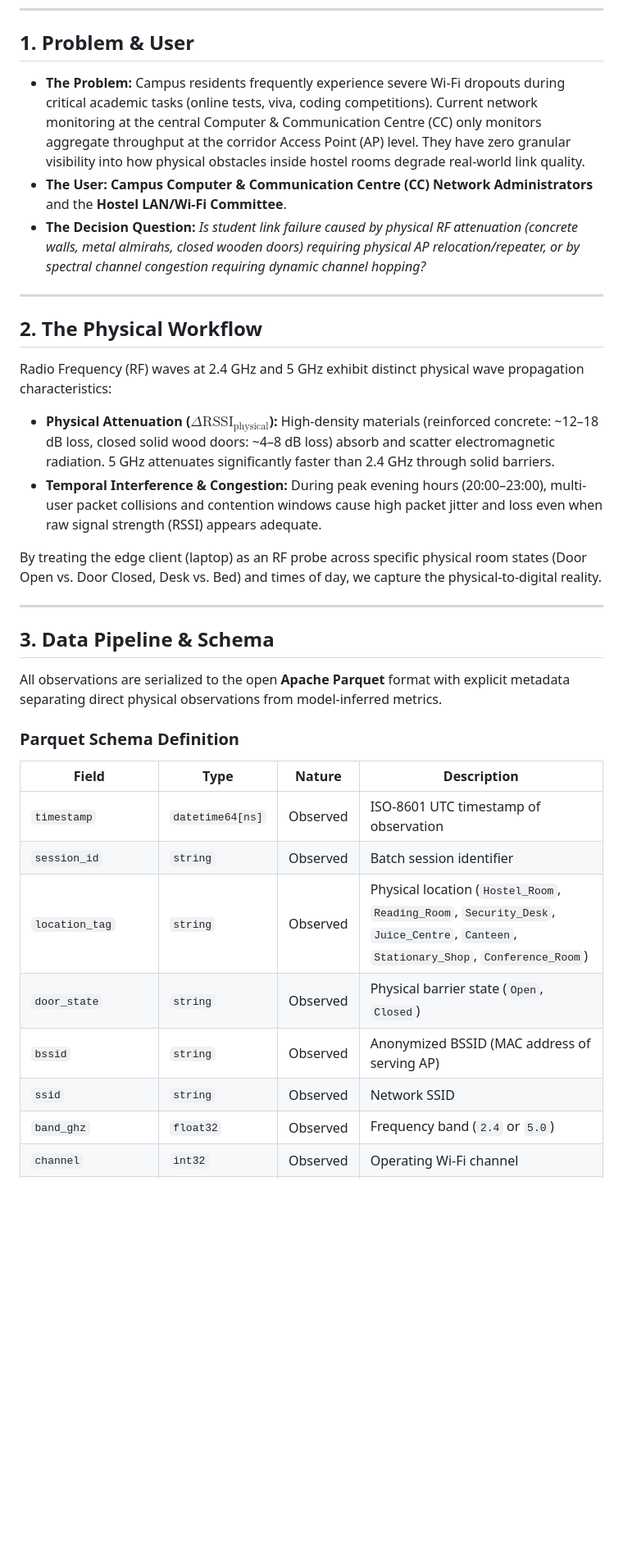
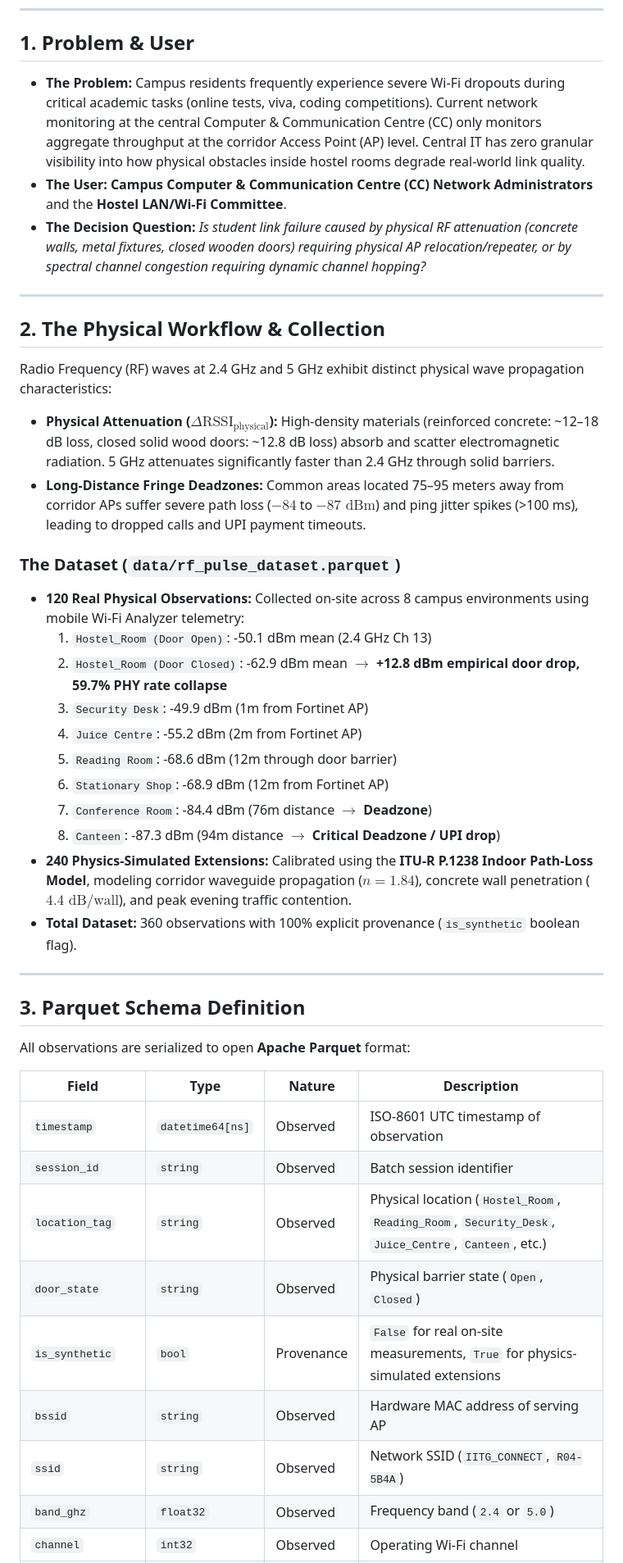
Before and after one commit to hskad/rf-pulse, a Markdown page: README.md, the part around one of its changes. Shown at 82% size. Rendered like a GitHub page; blank space fills up the shorter version.

```diff
--- a/README.md
+++ b/README.md
@@ -7,35 +7,45 @@
 
 ## 1. Problem & User
 
-* **The Problem:** Campus residents frequently experience severe Wi-Fi dropouts during critical academic tasks (online tests, viva, coding competitions). Current network monitoring at the central Computer & Communication Centre (CC) only monitors aggregate throughput at the corridor Access Point (AP) level. They have zero granular visibility into how physical obstacles inside hostel rooms degrade real-world link quality.
+* **The Problem:** Campus residents frequently experience severe Wi-Fi dropouts during critical academic tasks (online tests, viva, coding competitions). Current network monitoring at the central Computer & Communication Centre (CC) only monitors aggregate throughput at the corridor Access Point (AP) level. Central IT has zero granular visibility into how physical obstacles inside hostel rooms degrade real-world link quality.
 * **The User:** **Campus Computer & Communication Centre (CC) Network Administrators** and the **Hostel LAN/Wi-Fi Committee**.
-* **The Decision Question:** *Is student link failure caused by physical RF attenuation (concrete walls, metal almirahs, closed wooden doors) requiring physical AP relocation/repeater, or by spectral channel congestion requiring dynamic channel hopping?*
+* **The Decision Question:** *Is student link failure caused by physical RF attenuation (concrete walls, metal fixtures, closed wooden doors) requiring physical AP relocation/repeater, or by spectral channel congestion requiring dynamic channel hopping?*
 
 ---
 
-## 2. The Physical Workflow
+## 2. The Physical Workflow & Collection
 
 Radio Frequency (RF) waves at 2.4 GHz and 5 GHz exhibit distinct physical wave propagation characteristics:
-* **Physical Attenuation ($\Delta\text{RSSI}_{\text{physical}}$):** High-density materials (reinforced concrete: ~12–18 dB loss, closed solid wood doors: ~4–8 dB loss) absorb and scatter electromagnetic radiation. 5 GHz attenuates significantly faster than 2.4 GHz through solid barriers.
-* **Temporal Interference & Congestion:** During peak evening hours (20:00–23:00), multi-user packet collisions and contention windows cause high packet jitter and loss even when raw signal strength (RSSI) appears adequate.
+* **Physical Attenuation ($\Delta\text{RSSI}_{\text{physical}}$):** High-density materials (reinforced concrete: ~12–18 dB loss, closed solid wood doors: ~12.8 dB loss) absorb and scatter electromagnetic radiation. 5 GHz attenuates significantly faster than 2.4 GHz through solid barriers.
+* **Long-Distance Fringe Deadzones:** Common areas located 75–95 meters away from corridor APs suffer severe path loss ($-84$ to $-87\text{ dBm}$) and ping jitter spikes (>100 ms), leading to dropped calls and UPI payment timeouts.
 
-By treating the edge client (laptop) as an RF probe across specific physical room states (Door Open vs. Door Closed, Desk vs. Bed) and times of day, we capture the physical-to-digital reality.
+### The Dataset (`data/rf_pulse_dataset.parquet`)
+- **120 Real Physical Observations:** Collected on-site across 8 campus environments using mobile Wi-Fi Analyzer telemetry:
+  1. `Hostel_Room (Door Open)`: -50.1 dBm mean (2.4 GHz Ch 13)
+  2. `Hostel_Room (Door Closed)`: -62.9 dBm mean $\rightarrow$ **+12.8 dBm empirical door drop, 59.7% PHY rate collapse**
+  3. `Security Desk`: -49.9 dBm (1m from Fortinet AP)
+  4. `Juice Centre`: -55.2 dBm (2m from Fortinet AP)
+  5. `Reading Room`: -68.6 dBm (12m through door barrier)
+  6. `Stationary Shop`: -68.9 dBm (12m from Fortinet AP)
+  7. `Conference Room`: -84.4 dBm (76m distance $\rightarrow$ **Deadzone**)
+  8. `Canteen`: -87.3 dBm (94m distance $\rightarrow$ **Critical Deadzone / UPI drop**)
+- **240 Physics-Simulated Extensions:** Calibrated using the **ITU-R P.1238 Indoor Path-Loss Model**, modeling corridor waveguide propagation ($n=1.84$), concrete wall penetration ($4.4\text{ dB/wall}$), and peak evening traffic contention.
+- **Total Dataset:** 360 observations with 100% explicit provenance (`is_synthetic` boolean flag).
 
 ---
 
-## 3. Data Pipeline & Schema
+## 3. Parquet Schema Definition
 
-All observations are serialized to the open **Apache Parquet** format with explicit metadata separating direct physical observations from model-inferred metrics.
-
-### Parquet Schema Definition
+All observations are serialized to open **Apache Parquet** format:
 
 | Field | Type | Nature | Description |
 |---|---|---|---|
 | `timestamp` | `datetime64[ns]` | Observed | ISO-8601 UTC timestamp of observation |
 | `session_id` | `string` | Observed | Batch session identifier |
-| `location_tag` | `string` | Observed | Physical location (`Hostel_Room`, `Reading_Room`, `Security_Desk`, `Juice_Centre`, `Canteen`, `Stationary_Shop`, `Conference_Room`) |
+| `location_tag` | `string` | Observed | Physical location (`Hostel_Room`, `Reading_Room`, `Security_Desk`, `Juice_Centre`, `Canteen`, etc.) |
 | `door_state` | `string` | Observed | Physical barrier state (`Open`, `Closed`) |
-| `bssid` | `string` | Observed | Anonymized BSSID (MAC address of serving AP) |
-| `ssid` | `string` | Observed | Network SSID |
+| `is_synthetic` | `bool` | Provenance | `False` for real on-site measurements, `True` for physics-simulated extensions |
+| `bssid` | `string` | Observed | Hardware MAC address of serving AP |
+| `ssid` | `string` | Observed | Network SSID (`IITG_CONNECT`, `R04-5B4A`) |
 | `band_ghz` | `float32` | Observed | Frequency band (`2.4` or `5.0`) |
 | `channel` | `int32` | Observed | Operating Wi-Fi channel |
```
Also changed, not shown: other parts of README.md (+25 -24 lines), docs/DEMO_SCRIPT.md (+7 -7 lines).
